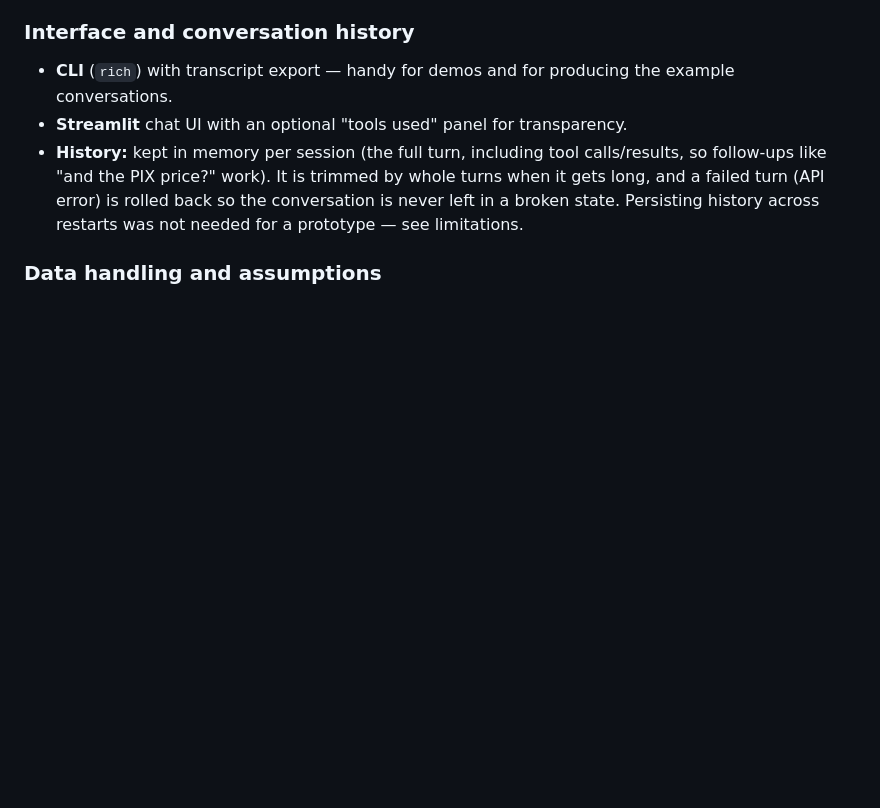
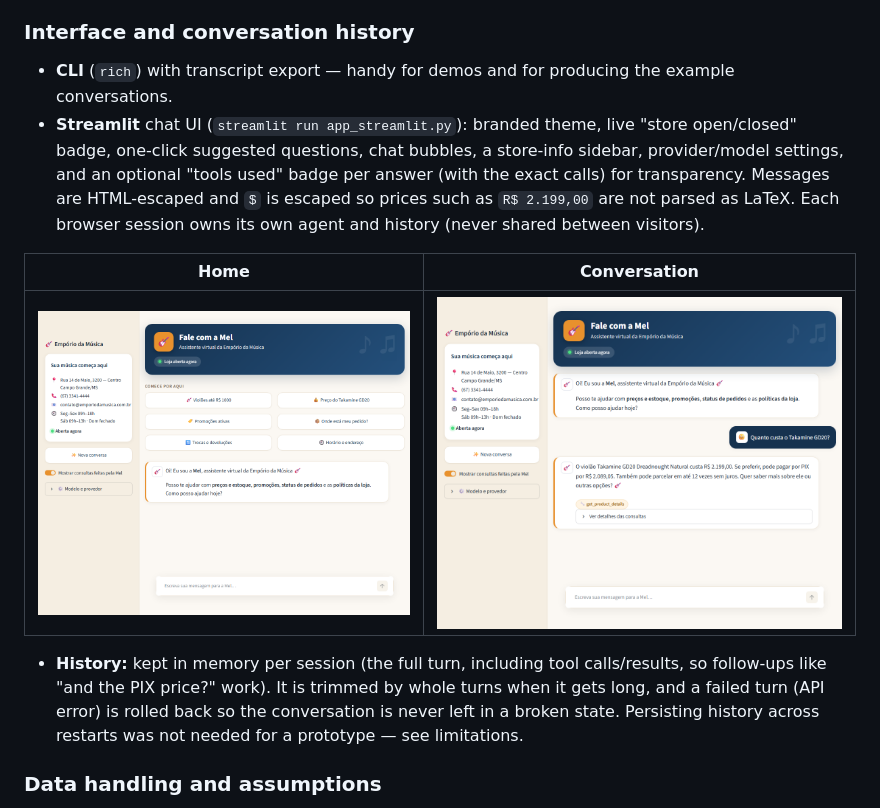
Before and after one commit to MarcelloWinter/Projeto-Emp-rio-da-M-sica, a Markdown page: README.md, the part around the change. GitHub-like rendering; pictures changed too: docs/ui-chat.png (added), docs/ui-home.png (added); blank space fills up the shorter version.

Commit message:
docs: describe the new UI and add screenshots
Co-Authored-By: Claude Sonnet 5.5 <noreply@anthropic.com>

```diff
--- a/README.md
+++ b/README.md
@@ -198,7 +198,11 @@ The prompt was iterated by running scripted conversations and reading the transc
 ### Interface and conversation history
 
 - **CLI** (`rich`) with transcript export — handy for demos and for producing the example conversations.
-- **Streamlit** chat UI with an optional "tools used" panel for transparency.
+- **Streamlit** chat UI (`streamlit run app_streamlit.py`): branded theme, live "store open/closed" badge, one-click suggested questions, chat bubbles, a store-info sidebar, provider/model settings, and an optional "tools used" badge per answer (with the exact calls) for transparency. Messages are HTML-escaped and `$` is escaped so prices such as `R$ 2.199,00` are not parsed as LaTeX. Each browser session owns its own agent and history (never shared between visitors).
+
+| Home | Conversation |
+|---|---|
+| ![Home](docs/ui-home.png) | ![Chat](docs/ui-chat.png) |
 - **History:** kept in memory per session (the full turn, including tool calls/results, so follow-ups like "and the PIX price?" work). It is trimmed by whole turns when it gets long, and a failed turn (API error) is rolled back so the conversation is never left in a broken state. Persisting history across restarts was not needed for a prototype — see limitations.
 
 ### Data handling and assumptions
```
